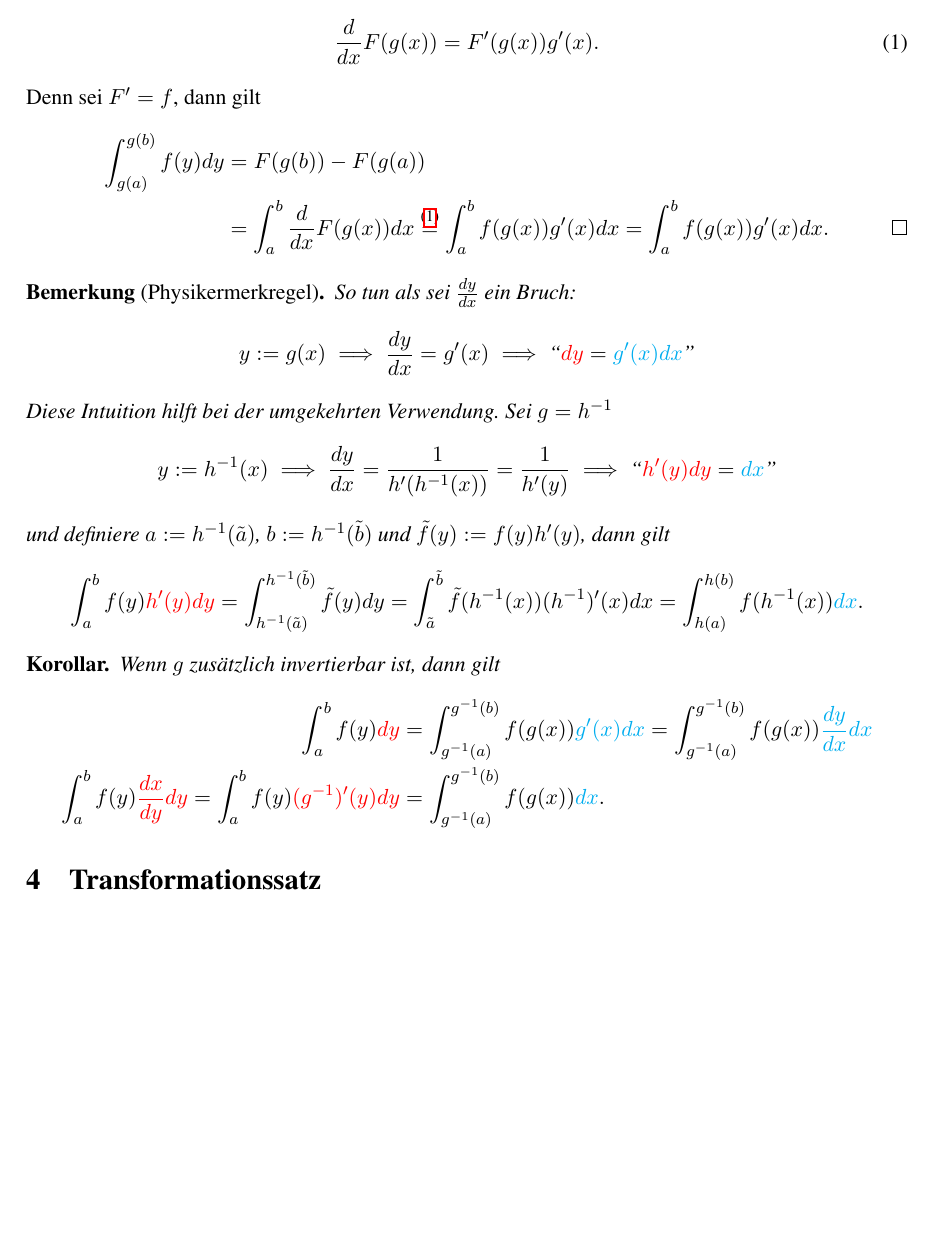
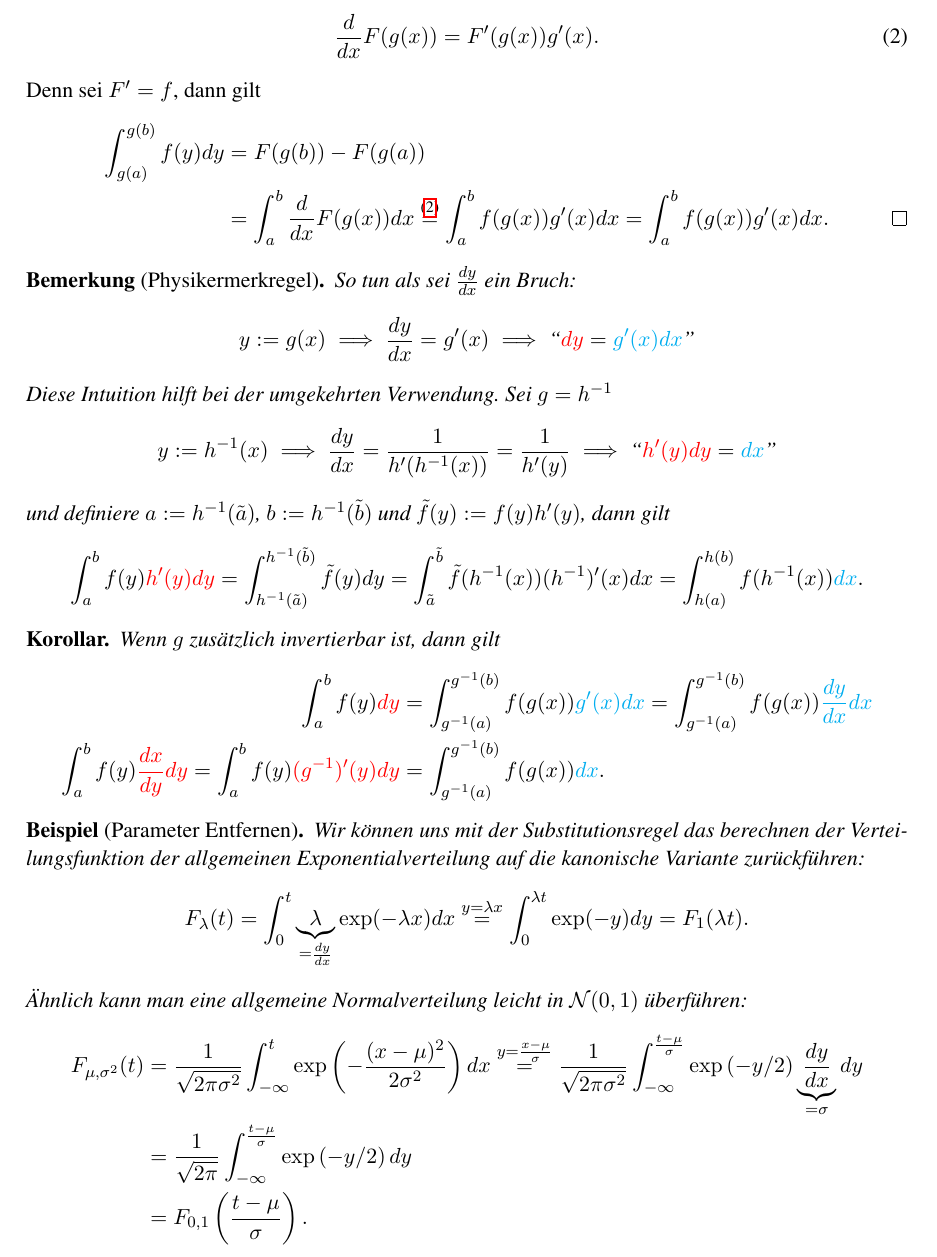
Before and after one commit to Mannheim-Probability/Gruppenarbeitstut-Stochastik1, a LaTeX document (w5_integration.tex): part of page 3 of 4 before the commit and part of page 3 of 5 after it, cut so that both start at the same text, the shorter picture padded with empty space. Compiled offline with pdfLaTeX.

Commit message:
substitutionsanwendung

```diff
--- a/w5_integration.tex
+++ b/w5_integration.tex
@@ -182,6 +183,29 @@ beschreibt.
 	\end{align*}
 \end{corollary}
 
+\begin{example}[Parameter Entfernen]
+	Wir können uns mit der Substitutionsregel das berechnen der Verteilungsfunktion
+	der allgemeinen Exponentialverteilung auf die kanonische Variante zurückführen:
+	\[
+		F_\lambda(t) = \int_0^t \underbrace{\lambda}_{=\frac{dy}{dx}}\exp(-\lambda x)dx
+		\overset{y=\lambda x}=
+		\int_0^{\lambda t} \exp(-y)dy
+		= F_1(\lambda t).
+	\]
+	Ähnlich kann man eine allgemeine Normalverteilung leicht in \(\cN(0,1)\)
+	überführen:
+	\begin{align*}
+		F_{\mu,\sigma^2}(t) &= \frac1{\sqrt{2\pi \sigma^2}}\int_{-\infty}^t
+		\exp\left(-\frac{(x-\mu)^2}{2\sigma^2}\right)dx
+		\overset{y=\frac{x-\mu}{\sigma}}=
+		\frac1{\sqrt{2\pi \sigma^2}}\int_{-\infty}^{\frac{t-\mu}\sigma}
+		\exp\left(-y/2\right)\underbrace{\frac{dy}{dx}}_{=\sigma}dy\\
+		&= \frac1{\sqrt{2\pi}}\int_{-\infty}^{\frac{t-\mu}\sigma}
+		\exp\left(-y/2\right)dy\\
+		&= F_{0, 1}\left(\frac{t-\mu}\sigma\right).
+	\end{align*}
+\end{example}
+
 \section{Transformationssatz}
 
 \section{Vertauschen von Differenzieren und Integrieren}
```
Also changed, not shown: w5_integration.tex (9 more changed lines).
